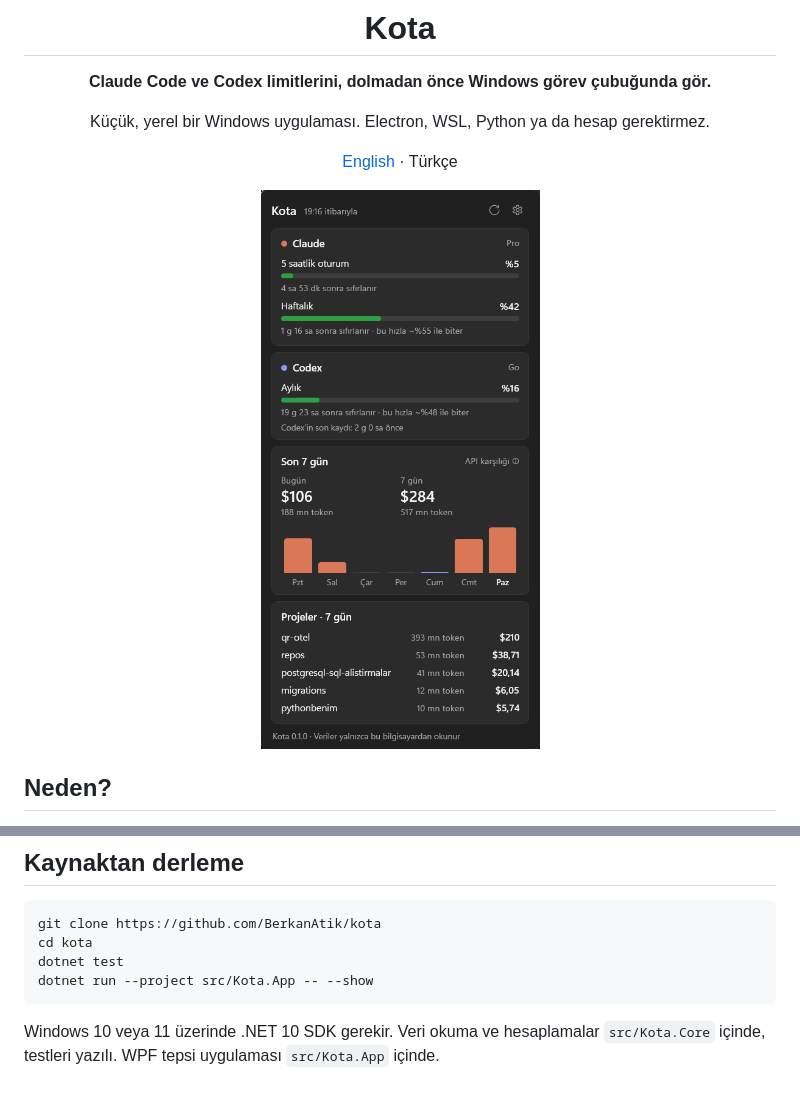
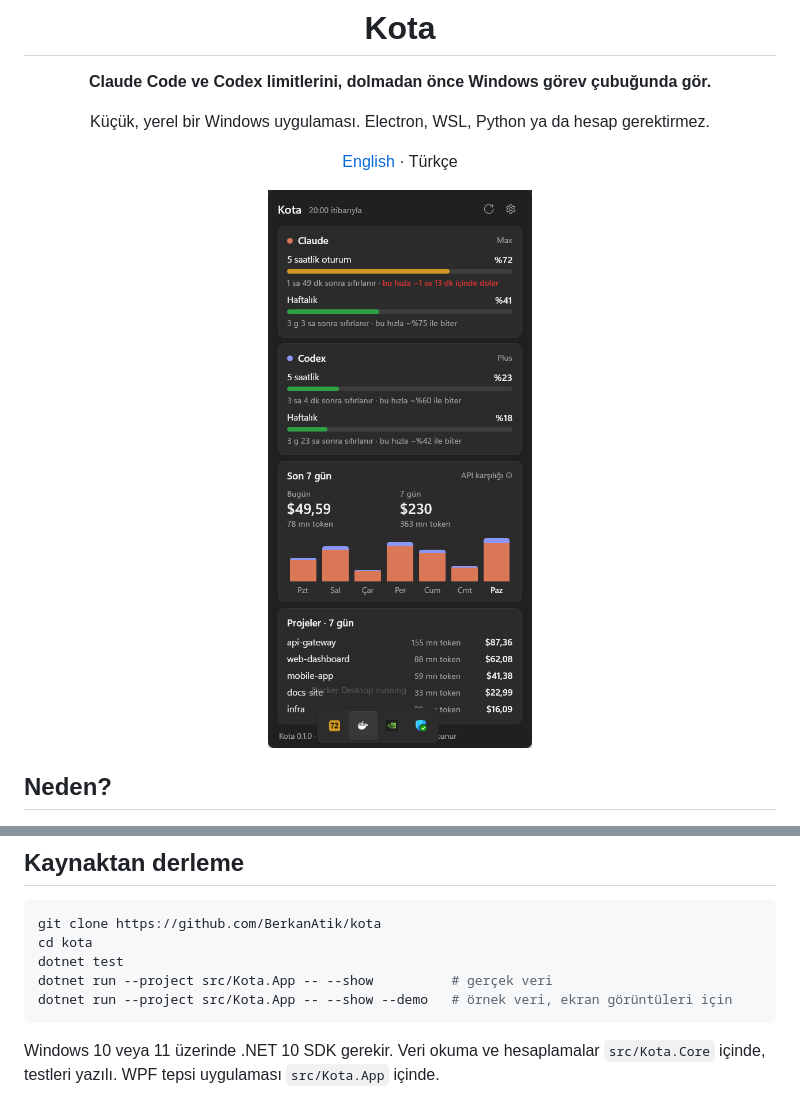
Before and after one commit to BerkanAtik/kota, a Markdown page: README.tr.md, 2 parts joined by grey strips. GitHub-like rendering; pictures changed too: docs/screenshot-tr.png.

Commit message:
Add --demo mode and use sample data in README screenshots
Screenshots no longer show real project names or spending.
Show the update time in the locale's short time format (7:16 PM in English).

````diff
--- a/README.tr.md
+++ b/README.tr.md
@@ -70,7 +70,8 @@ Bu klasörleri taşıdıysan `CLAUDE_CONFIG_DIR` ve `CODEX_HOME` ortam değişke
 git clone https://github.com/BerkanAtik/kota
 cd kota
 dotnet test
-dotnet run --project src/Kota.App -- --show
+dotnet run --project src/Kota.App -- --show          # gerçek veri
+dotnet run --project src/Kota.App -- --show --demo   # örnek veri, ekran görüntüleri için
 ```
 
 Windows 10 veya 11 üzerinde .NET 10 SDK gerekir. Veri okuma ve hesaplamalar `src/Kota.Core` içinde, testleri yazılı. WPF tepsi uygulaması `src/Kota.App` içinde.
````
Also changed, not shown: README.md (+2 -1 lines), docs/screenshot.png, 4 other files.
